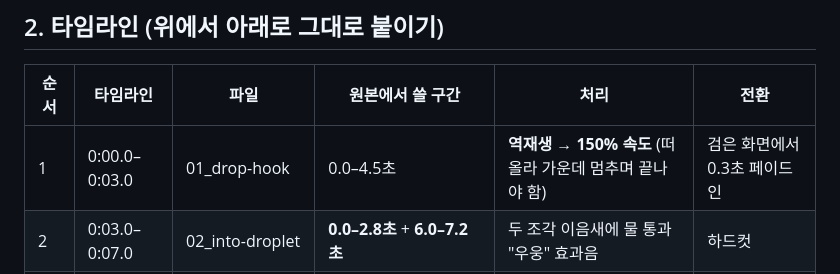
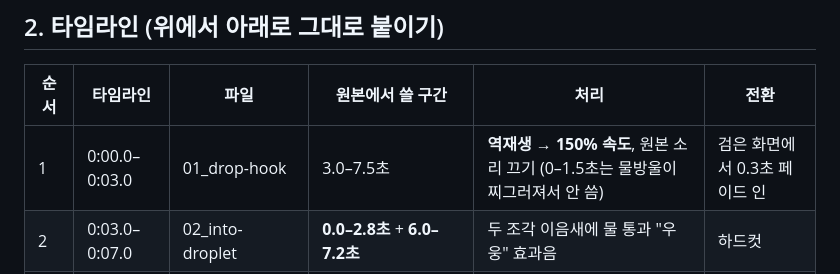
Before and after one commit to seolyeon616/schedule, a Markdown page: kmong-studio/portfolio/FILM01_편집순서표.md, the part around the change. Drawn GitHub-style.

Commit message:
FILM01 #1 사용 구간 수정 (3.0–7.5초 역재생)
Co-Authored-By: Claude Opus 5.5 <noreply@anthropic.com>
Claude-Session: https://claude.ai/code/session_01HW1qVnBzebQH8eHGAx3Xdw

```diff
--- a/kmong-studio/portfolio/FILM01_편집순서표.md
+++ b/kmong-studio/portfolio/FILM01_편집순서표.md
@@ -33,7 +33,7 @@ MANYEON_FILM01/
 
 | 순서 | 타임라인 | 파일 | 원본에서 쓸 구간 | 처리 | 전환 |
 |---|---|---|---|---|---|
-| 1 | 0:00.0–0:03.0 | 01_drop-hook | 0.0–4.5초 | **역재생 → 150% 속도** (떠올라 가운데 멈추며 끝나야 함) | 검은 화면에서 0.3초 페이드 인 |
+| 1 | 0:00.0–0:03.0 | 01_drop-hook | 3.0–7.5초 | **역재생 → 150% 속도**, 원본 소리 끄기 (0–1.5초는 물방울이 찌그러져서 안 씀) | 검은 화면에서 0.3초 페이드 인 |
 | 2 | 0:03.0–0:07.0 | 02_into-droplet | **0.0–2.8초** + **6.0–7.2초** | 두 조각 이음새에 물 통과 "우웅" 효과음 | 하드컷 |
 | 3 | 0:07.0–0:11.0 | 03_glacier-drop | **1.5–5.5초** | 그대로 | 하드컷 |
 | 4 | 0:11.0–0:15.0 | 04_waterfall-dive | **1.5–7.5초** | **150% 속도** | 하드컷 |
```
